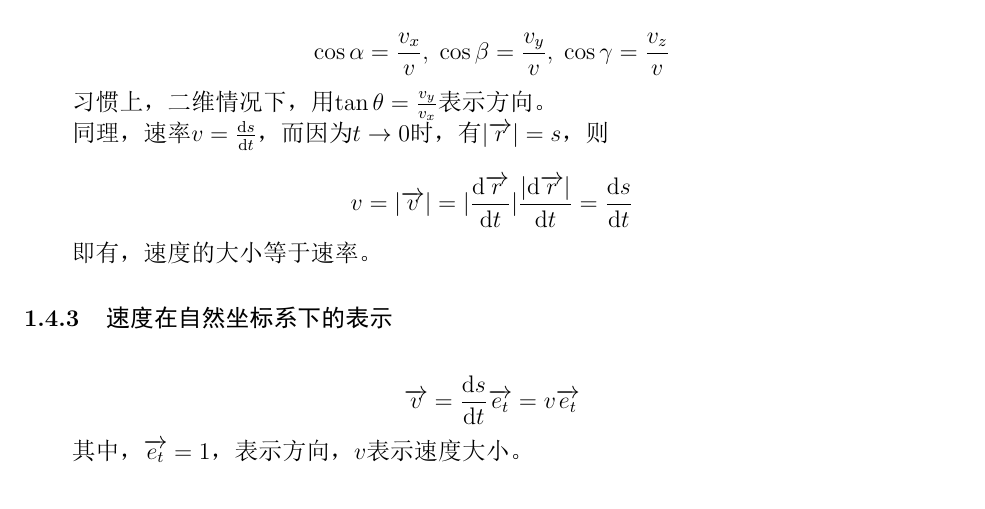
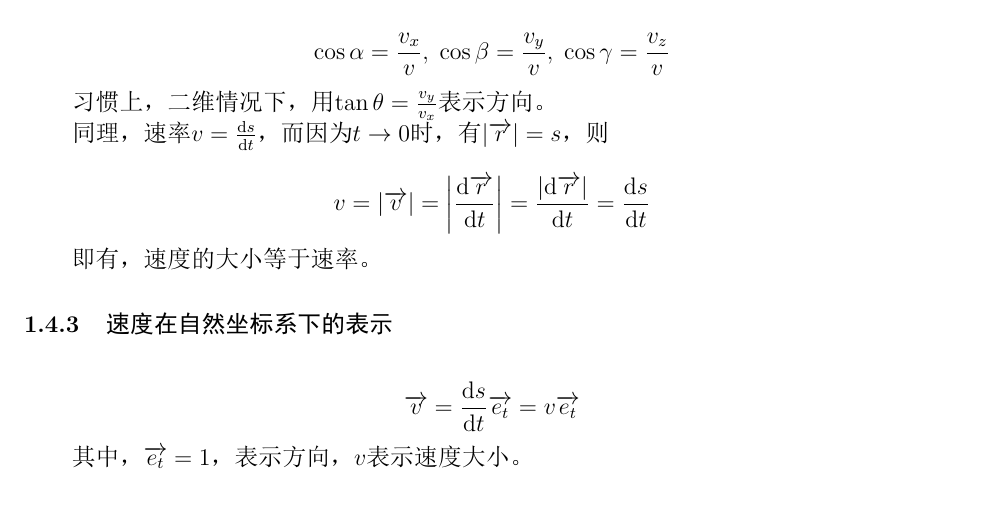
Before and after one commit to WHULai/Curriculums, a LaTeX document (University Physics/Chapter 01 Notes.tex): part of page 5 of 8, cut so that both start at the same text. The pictures show the PDF file University Physics/Chapter 01 Notes.pdf that the author committed with the source.

Commit message:
Correct a equation and path of images in Physics

```diff
--- a/University Physics/Chapter 01 Notes.tex
+++ b/University Physics/Chapter 01 Notes.tex
@@ -215,7 +215,7 @@
 
     \begin{wrapfigure}{r}{4cm}
         \centering
-        \includegraphics[scale=0.08]{"D:/Curriculums/University Physics/Chapter 01 images/pic2.png"}
+        \includegraphics[scale=0.08]{"Chapter 01 images/pic2.png"}
         % \caption{}
         \label{pic2}
     \end{wrapfigure}
@@ -245,7 +245,7 @@
 
     \begin{wrapfigure}{r}{4cm}
         \centering
-        \includegraphics[scale=0.08]{"D:/Curriculums/University Physics/Chapter 01 images/pic3.png"}
+        \includegraphics[scale=0.08]{"Chapter 01 images/pic3.png"}
         % \caption{}
         \label{pic3}
     \end{wrapfigure}
@@ -284,10 +284,10 @@
     \begin{enumerate}
         \item 位移是适量，路程是标量；
         \item 两点之间位移是唯一的，路程不是唯一的；
-        \item 一般情况下，\(\lvert\Delta \overrightarrow{r}\rvert \neq \Delta s\)
+        \item 一般情况下，\(\left|\Delta \overrightarrow{r}\right| \neq \Delta s\)
             \\
-            在方向不变的圆周运动中，\(\lvert\Delta \overrightarrow{r}\rvert = \Delta s\)
-            当\(\Delta t \rightarrow 0\)时，\(\lvert \rmd \overrightarrow{r}\rvert = \rmd s\)
+            在方向不变的圆周运动中，\(\left|\Delta \overrightarrow{r}\right| = \Delta s\)
+            当\(\Delta t \rightarrow 0\)时，\(\left| \rmd \overrightarrow{r}\right| = \rmd s\)
             （元位移\(\rmd \overrightarrow{r} = \rmd x \overrightarrow{i} +
             \rmd y \overrightarrow{j} + \rmd z \overrightarrow{k}\)）。
     \end{enumerate}
@@ -354,12 +354,12 @@
     习惯上，二维情况下，用\(\tan \theta = \frac{v_y}{v_x}\)表示方向。
 
     同理，速率\(v = \frac{\rmd s}{\rmd t}\)，而因为\(t \rightarrow 0\)时，
-    有\(\lvert\overrightarrow{r}\rvert = s\)，则
+    有\(\left|\overrightarrow{r}\right| = s\)，则
 
     \[
-    v = \lvert\overrightarrow{v}\rvert =
-    \lvert\frac{\rmd \overrightarrow{r}}{\rmd t}\rvert
-    \frac{\lvert\rmd \overrightarrow{r}\rvert}{\rmd t}
+    v = \left|\overrightarrow{v}\right| =
+    \left|\frac{\rmd \overrightarrow{r}}{\rmd t}\right|
+    = \frac{\left|\rmd \overrightarrow{r}\right|}{\rmd t}
     = \frac{\rmd s}{\rmd t}
     \]
 
@@ -427,7 +427,7 @@
 
     \begin{wrapfigure}{r}{4cm}
         \centering
-        \includegraphics[scale=0.05]{"D:/Curriculums/University Physics/Chapter 01 images/pic7.png"}
+        \includegraphics[scale=0.05]{"Chapter 01 images/pic7.png"}
         % \caption{}
         \label{pic7}
     \end{wrapfigure}
```
Also changed, not shown: University Physics/Notebook.tex (+12 -10 lines), University Physics/Chapter 01 Notes.pdf, University Physics/Chapter 01 Notes.tex (12 more changed lines).
